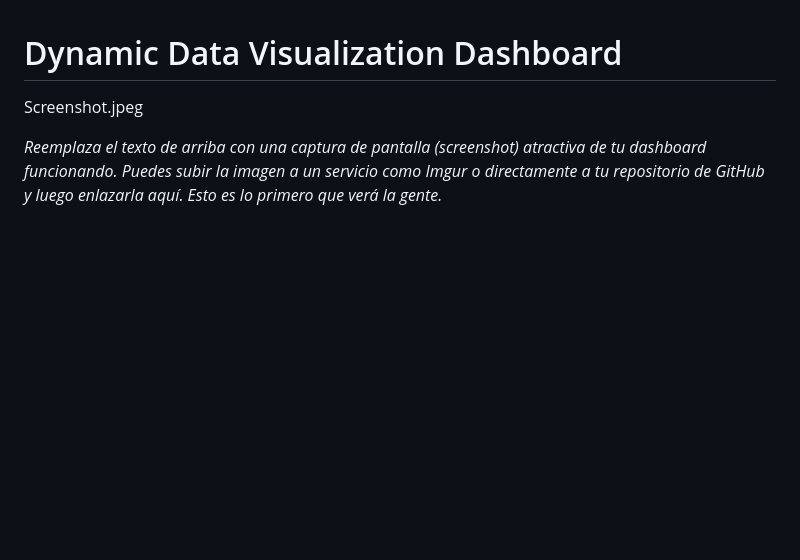
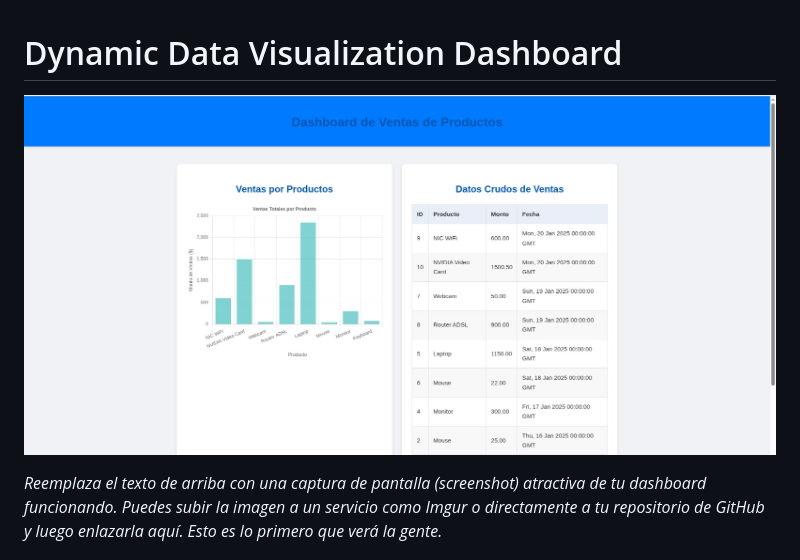
Before and after one commit to orlandogautier/dynamic-data-dashboard, a Markdown page: README.md, the part around the change. Drawn GitHub-style; blank space fills up the shorter version.

```diff
--- a/README.md
+++ b/README.md
@@ -1,6 +1,6 @@
 # Dynamic Data Visualization Dashboard
 
-Screenshot.jpeg
+![Dashboard Screenshot](https://github.com/orlandogautier/dynamic-data-dashboard/blob/d7f50f78dff7549609625763bcc66f1b4c47d011/Screenshot.png)
 
 *Reemplaza el texto de arriba con una captura de pantalla (screenshot) atractiva de tu dashboard funcionando. Puedes subir la imagen a un servicio como Imgur o directamente a tu repositorio de GitHub y luego enlazarla aquí. Esto es lo primero que verá la gente.*
 
```
